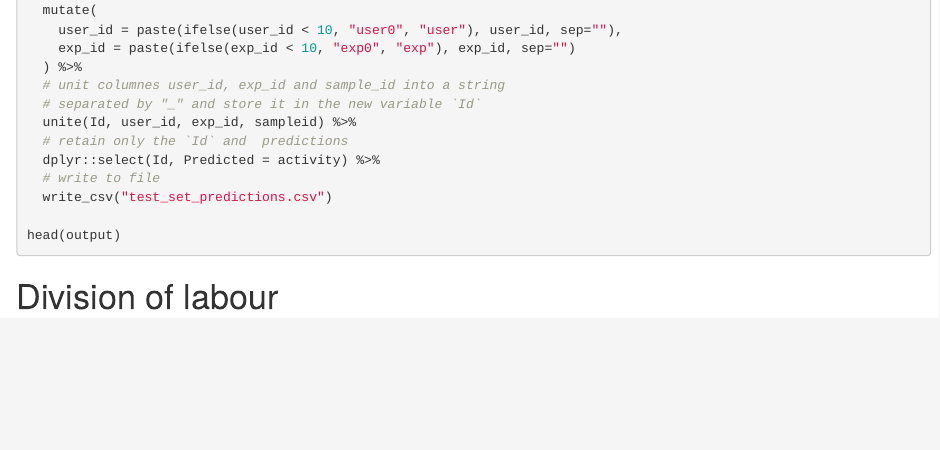
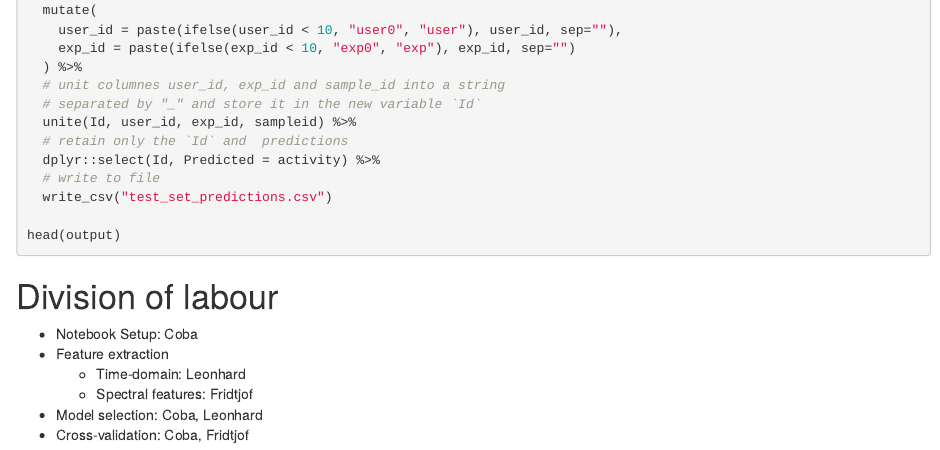
Before and after one commit to cobac/BDA-kaggle-2, an R Markdown document (analysis.rmd): the page in a window 1100 px wide, from 7980 px down. Rendered offline with R 4.5, knitr and Pandoc, with nearby package versions; the code chunks are not run, so their results and figures are left out.

Commit message:
Division of labour

````diff
--- a/analysis.rmd
+++ b/analysis.rmd
@@ -479,3 +479,10 @@ head(output)
 ```
 
 # Division of labour
+
+- Notebook Setup: Coba
+- Feature extraction
+    - Time-domain: Leonhard
+    - Spectral features: Fridtjof
+- Model selection: Coba, Leonhard
+- Cross-validation: Coba, Fridtjof
````
